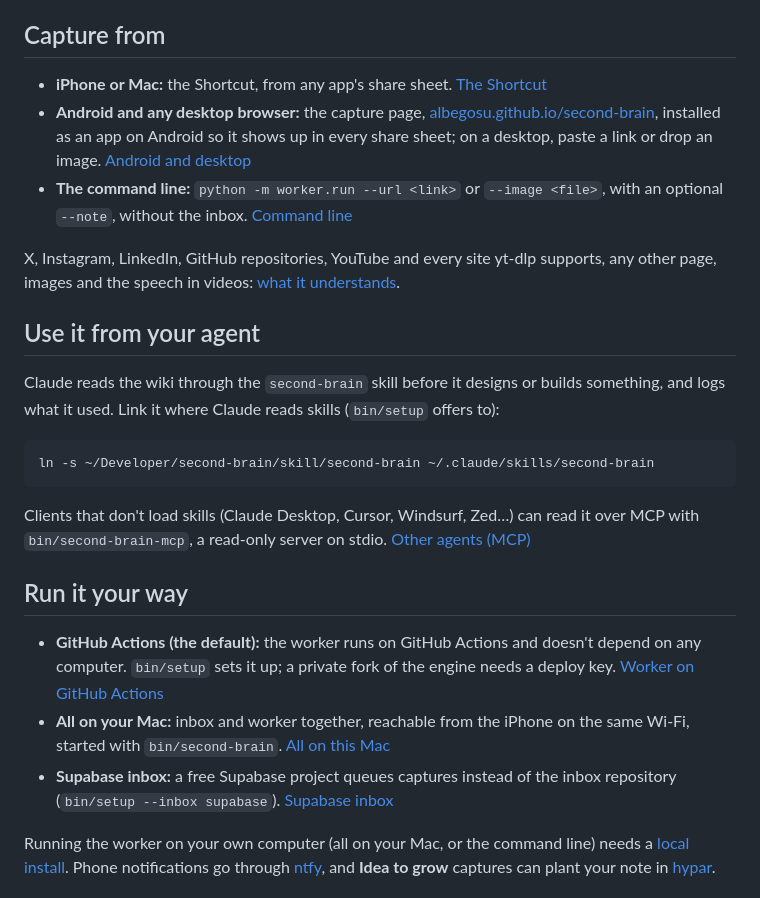
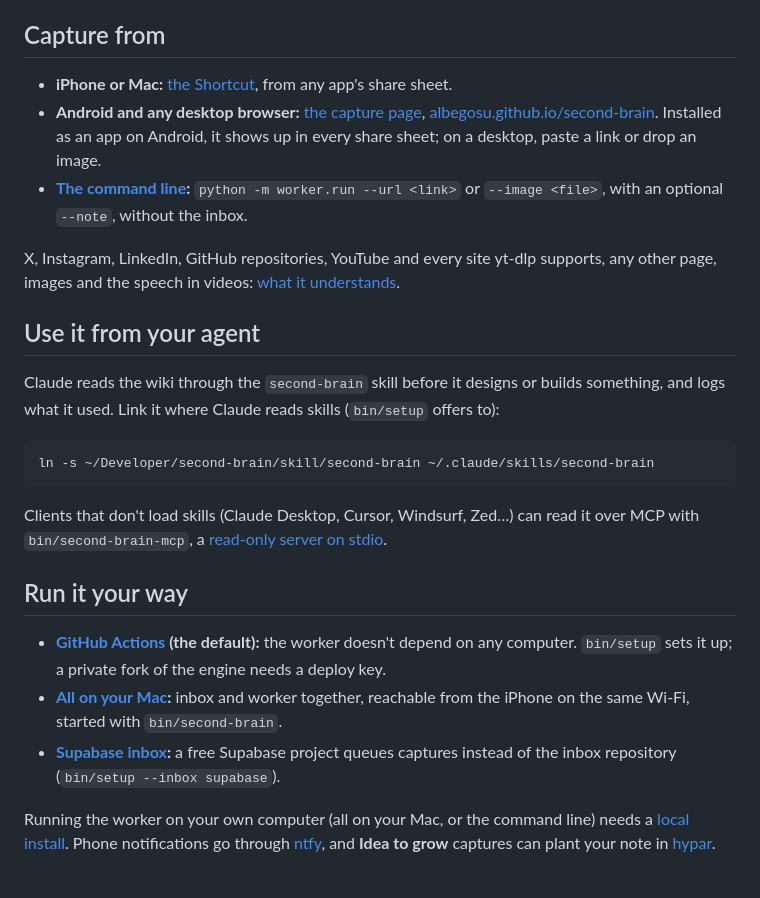
Before and after one commit to albegosu/second-brain, a Markdown page: README.md, the part around the change. Drawn GitHub-style.

Commit message:
docs(readme): links inside the bullets, not after them

````diff
--- a/README.md
+++ b/README.md
@@ -73,16 +73,14 @@ and how to run the worker on your own computer instead.
 
 ## Capture from
 
-- **iPhone or Mac:** the Shortcut, from any app's share sheet.
-  [The Shortcut](docs/capture.md#the-shortcut)
-- **Android and any desktop browser:** the capture page,
-  [albegosu.github.io/second-brain](https://albegosu.github.io/second-brain/),
-  installed as an app on Android so it shows up in every share sheet; on a
+- **iPhone or Mac:** [the Shortcut](docs/capture.md#the-shortcut), from any
+  app's share sheet.
+- **Android and any desktop browser:** [the capture page](docs/capture.md#android-and-desktop),
+  [albegosu.github.io/second-brain](https://albegosu.github.io/second-brain/).
+  Installed as an app on Android, it shows up in every share sheet; on a
   desktop, paste a link or drop an image.
-  [Android and desktop](docs/capture.md#android-and-desktop)
-- **The command line:** `python -m worker.run --url <link>` or
-  `--image <file>`, with an optional `--note`, without the inbox.
-  [Command line](docs/capture.md#command-line)
+- **[The command line](docs/capture.md#command-line):** `python -m worker.run --url <link>`
+  or `--image <file>`, with an optional `--note`, without the inbox.
 
 X, Instagram, LinkedIn, GitHub repositories, YouTube and every site yt-dlp
 supports, any other page, images and the speech in videos:
@@ -99,21 +97,20 @@ ln -s ~/Developer/second-brain/skill/second-brain ~/.claude/skills/second-brain
 ```
 
 Clients that don't load skills (Claude Desktop, Cursor, Windsurf, Zed…) can read
-it over MCP with `bin/second-brain-mcp`, a read-only server on stdio.
-[Other agents (MCP)](docs/integrations.md#other-agents-mcp)
+it over MCP with `bin/second-brain-mcp`, a
+[read-only server on stdio](docs/integrations.md#other-agents-mcp).
 
 ## Run it your way
 
-- **GitHub Actions (the default):** the worker runs on GitHub Actions and
-  doesn't depend on any computer. `bin/setup` sets it up; a private fork of the
-  engine needs a deploy key.
-  [Worker on GitHub Actions](docs/self-hosting.md#worker-on-github-actions-recommended)
-- **All on your Mac:** inbox and worker together, reachable from the iPhone on
-  the same Wi-Fi, started with `bin/second-brain`.
-  [All on this Mac](docs/self-hosting.md#all-on-this-mac-no-actions)
-- **Supabase inbox:** a free Supabase project queues captures instead of the
-  inbox repository (`bin/setup --inbox supabase`).
-  [Supabase inbox](docs/self-hosting.md#supabase-inbox)
+- **[GitHub Actions](docs/self-hosting.md#worker-on-github-actions-recommended)
+  (the default):** the worker doesn't depend on any computer. `bin/setup` sets
+  it up; a private fork of the engine needs a deploy key.
+- **[All on your Mac](docs/self-hosting.md#all-on-this-mac-no-actions):** inbox
+  and worker together, reachable from the iPhone on the same Wi-Fi, started with
+  `bin/second-brain`.
+- **[Supabase inbox](docs/self-hosting.md#supabase-inbox):** a free Supabase
+  project queues captures instead of the inbox repository
+  (`bin/setup --inbox supabase`).
 
 Running the worker on your own computer (all on your Mac, or the command line)
 needs a [local install](docs/self-hosting.md#install-the-worker-locally).
````
